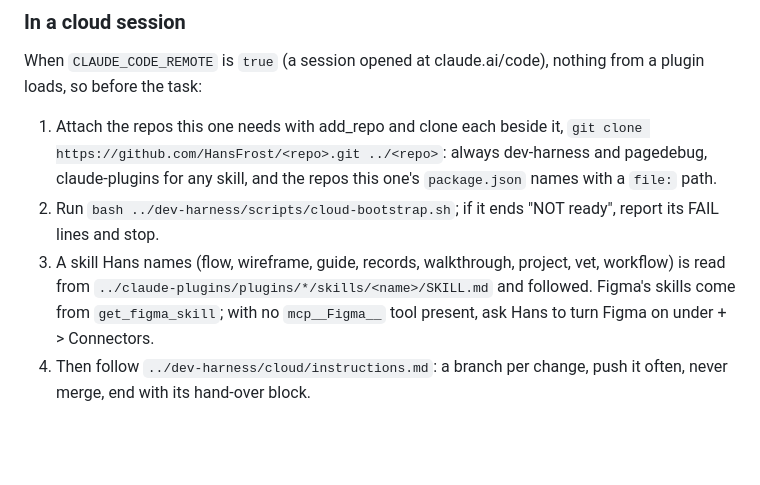
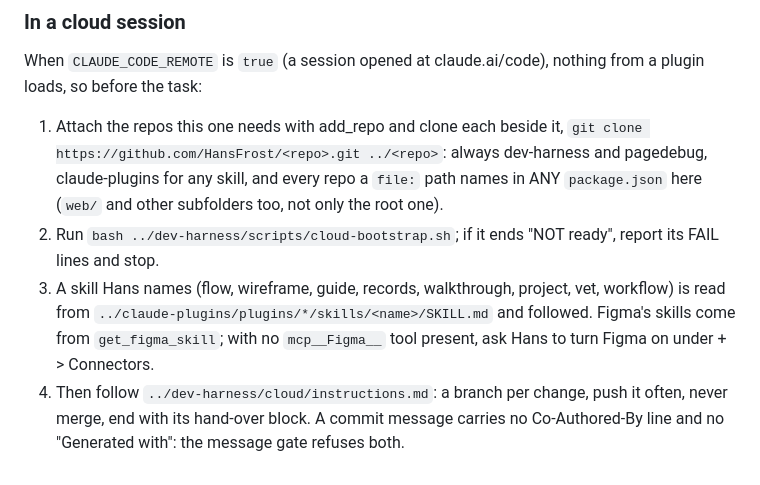
Before and after one commit to HansFrost/10-20-30-rowing, a Markdown page: CLAUDE.md, the part around the change. Rendered like a GitHub page; blank space fills up the shorter version.

Commit message:
Re-stamp the dev-harness: the CLAUDE.md block says what a cloud session does first
no-issue: a dev-harness re-stamp

```diff
--- a/CLAUDE.md
+++ b/CLAUDE.md
@@ -62,8 +62,8 @@ This repo is stamped by the dev-harness: `harness.toml` is what it says about it
 
 When `CLAUDE_CODE_REMOTE` is `true` (a session opened at claude.ai/code), nothing from a plugin loads, so before the task:
 
-1. Attach the repos this one needs with add_repo and clone each beside it, `git clone https://github.com/HansFrost/<repo>.git ../<repo>`: always dev-harness and pagedebug, claude-plugins for any skill, and the repos this one's `package.json` names with a `file:` path.
+1. Attach the repos this one needs with add_repo and clone each beside it, `git clone https://github.com/HansFrost/<repo>.git ../<repo>`: always dev-harness and pagedebug, claude-plugins for any skill, and every repo a `file:` path names in ANY `package.json` here (`web/` and other subfolders too, not only the root one).
 2. Run `bash ../dev-harness/scripts/cloud-bootstrap.sh`; if it ends "NOT ready", report its FAIL lines and stop.
 3. A skill Hans names (flow, wireframe, guide, records, walkthrough, project, vet, workflow) is read from `../claude-plugins/plugins/*/skills/<name>/SKILL.md` and followed. Figma's skills come from `get_figma_skill`; with no `mcp__Figma__` tool present, ask Hans to turn Figma on under + > Connectors.
-4. Then follow `../dev-harness/cloud/instructions.md`: a branch per change, push it often, never merge, end with its hand-over block.
+4. Then follow `../dev-harness/cloud/instructions.md`: a branch per change, push it often, never merge, end with its hand-over block. A commit message carries no Co-Authored-By line and no "Generated with": the message gate refuses both.
 <!-- dev-harness:end -->
```
